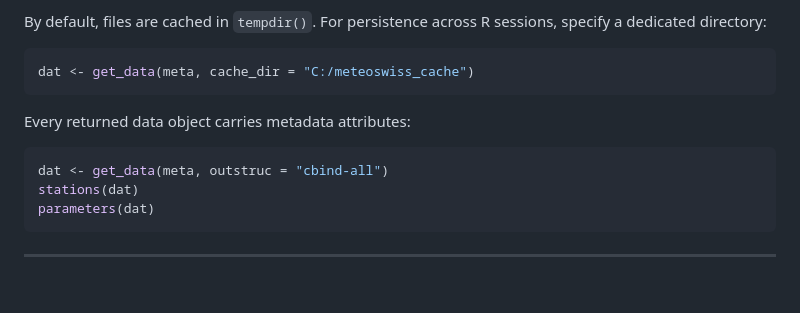
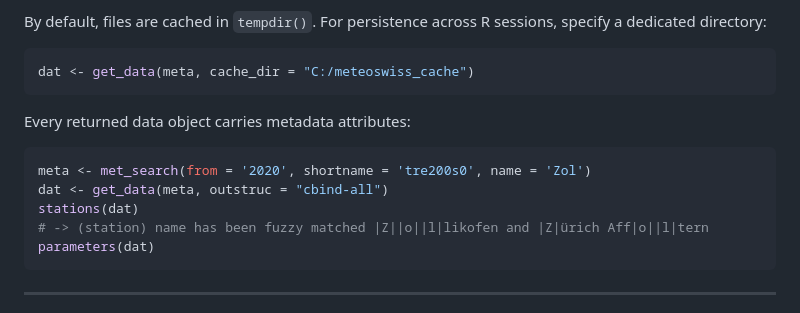
Before and after one commit to ChHaeni/idaweb, a Markdown page: README.md, the part around the change. Rendered like a GitHub page; blank space fills up the shorter version.

Commit message:
Improve data download example

````diff
--- a/README.md
+++ b/README.md
@@ -159,8 +159,10 @@ dat <- get_data(meta, cache_dir = "C:/meteoswiss_cache")
 Every returned data object carries metadata attributes:
 
 ```r
+meta <- met_search(from = '2020', shortname = 'tre200s0', name = 'Zol')
 dat <- get_data(meta, outstruc = "cbind-all")
 stations(dat)
+# -> (station) name has been fuzzy matched |Z||o||l|likofen and |Z|ürich Aff|o||l|tern
 parameters(dat)
 ```
 
````
